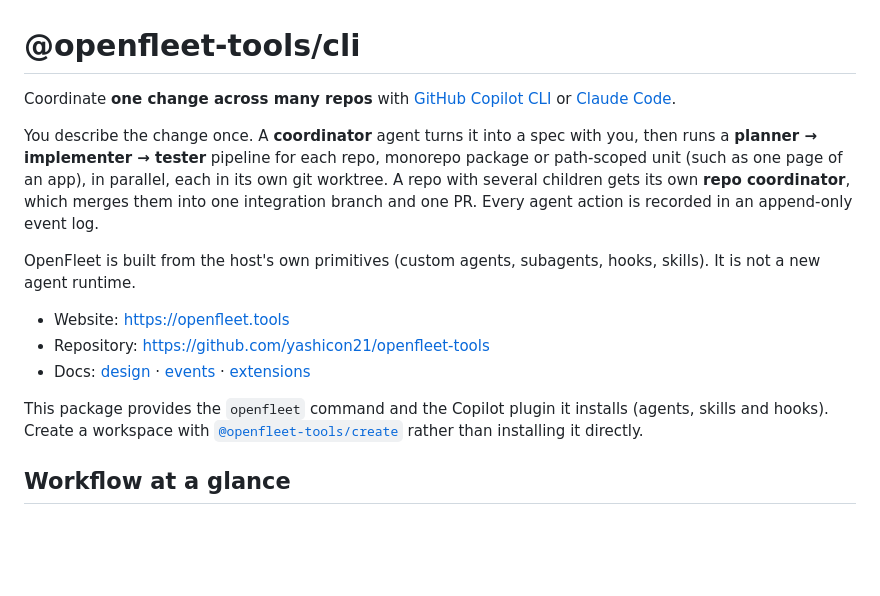
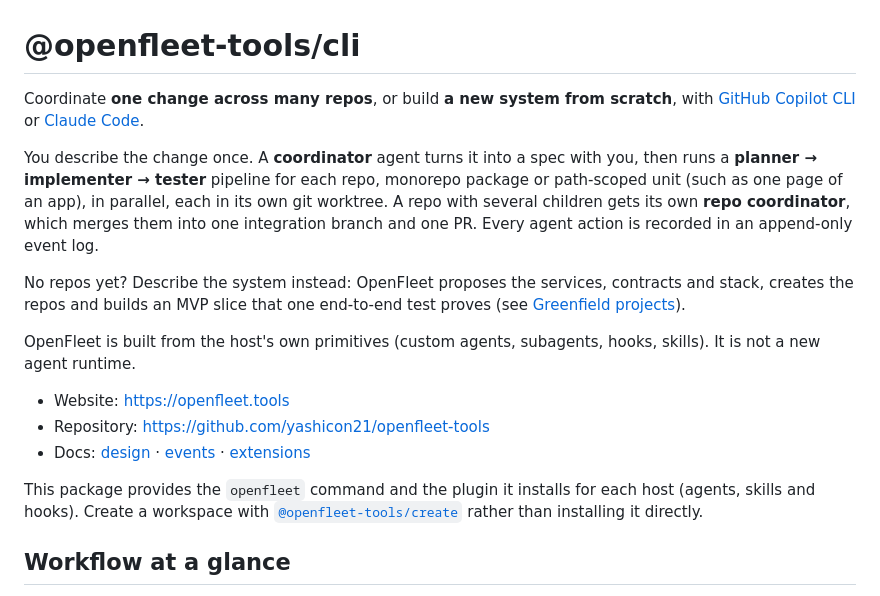
Before and after one commit to yashicon21/openfleet-tools, a Markdown page: packages/cli/README.md, the part around one of its changes. Drawn GitHub-style; blank space fills up the shorter version.

```diff
--- a/packages/cli/README.md
+++ b/packages/cli/README.md
@@ -1,8 +1,10 @@
 # @openfleet-tools/cli
 
-Coordinate **one change across many repos** with [GitHub Copilot CLI](https://github.com/github/copilot-cli) or [Claude Code](https://code.claude.com).
+Coordinate **one change across many repos**, or build **a new system from scratch**, with [GitHub Copilot CLI](https://github.com/github/copilot-cli) or [Claude Code](https://code.claude.com).
 
 You describe the change once. A **coordinator** agent turns it into a spec with you, then runs a **planner → implementer → tester** pipeline for each repo, monorepo package or path-scoped unit (such as one page of an app), in parallel, each in its own git worktree. A repo with several children gets its own **repo coordinator**, which merges them into one integration branch and one PR. Every agent action is recorded in an append-only event log.
+
+No repos yet? Describe the system instead: OpenFleet proposes the services, contracts and stack, creates the repos and builds an MVP slice that one end-to-end test proves (see [Greenfield projects](#greenfield-projects)).
 
 OpenFleet is built from the host's own primitives (custom agents, subagents, hooks, skills). It is not a new agent runtime.
 
@@ -10,7 +12,7 @@ OpenFleet is built from the host's own primitives (custom agents, subagents, hoo
 - Repository: https://github.com/yashicon21/openfleet-tools
 - Docs: [design](https://github.com/yashicon21/openfleet-tools/blob/main/docs/design.md) · [events](https://github.com/yashicon21/openfleet-tools/blob/main/docs/events.md) · [extensions](https://github.com/yashicon21/openfleet-tools/blob/main/docs/extensions.md)
 
-This package provides the `openfleet` command and the Copilot plugin it installs (agents, skills and hooks). Create a workspace with [`@openfleet-tools/create`](https://www.npmjs.com/package/@openfleet-tools/create) rather than installing it directly.
+This package provides the `openfleet` command and the plugin it installs for each host (agents, skills and hooks). Create a workspace with [`@openfleet-tools/create`](https://www.npmjs.com/package/@openfleet-tools/create) rather than installing it directly.
 
 ## Workflow at a glance
 
```
Also changed, not shown: other parts of packages/cli/README.md (+24 -0 lines), .changeset/readme-v1.md (added, +5 -0 lines), README.md (+27 -1 lines).
